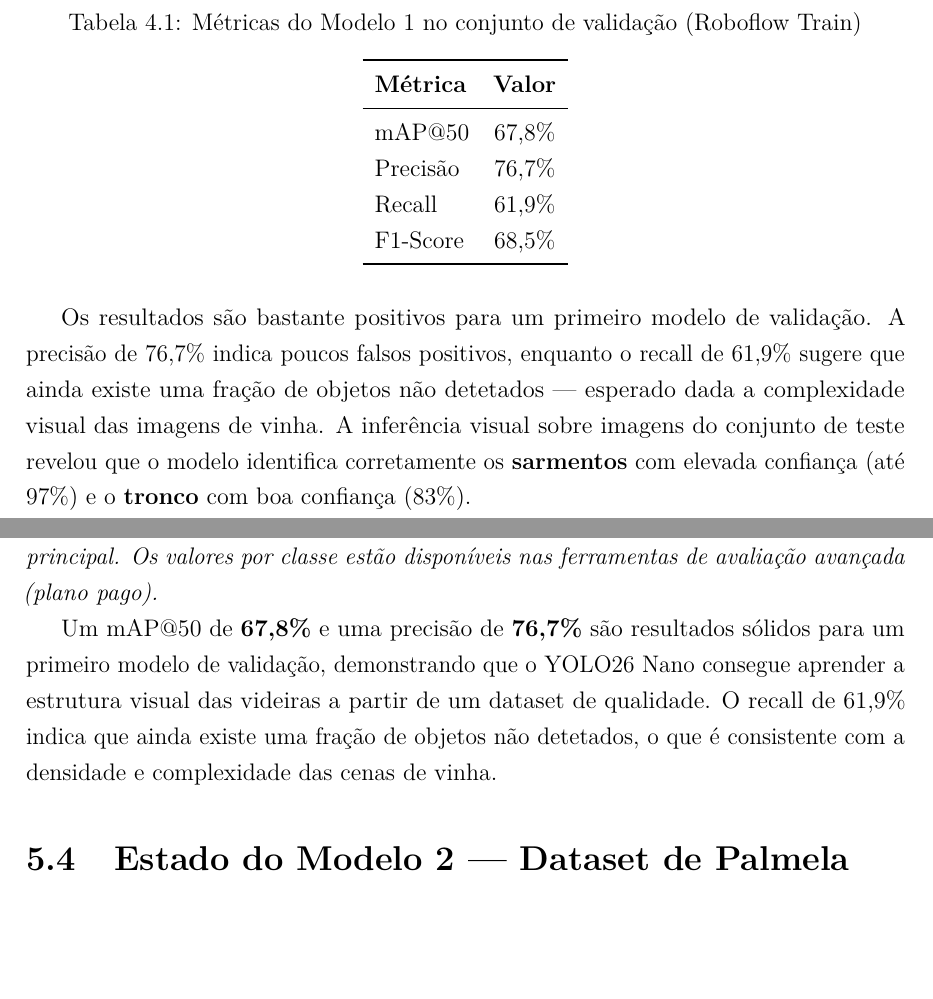
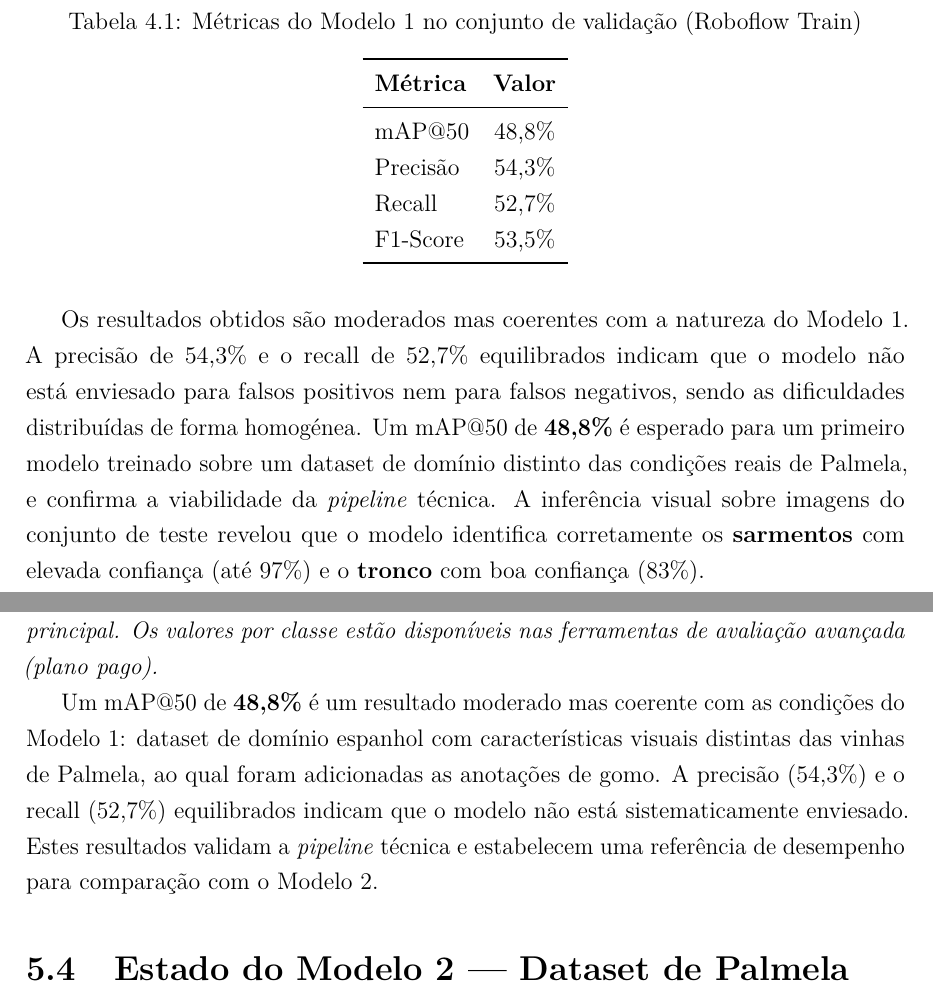
Before and after one commit to BobAlvesBob/Estagio_Videiras, a LaTeX document (main.tex, which reads capitulos/04_desenvolvimento.tex, capitulos/05_resultados.tex): two parts of pages 28 and 33 of 40, joined at a grey line, cut so that both start at the same text, the shorter picture padded with empty space. Compiled offline with pdfLaTeX.

Commit message:
revisados resultados do modelo 1

```diff
--- a/capitulos/04_desenvolvimento.tex
+++ b/capitulos/04_desenvolvimento.tex
@@ -48,21 +48,23 @@ resume as métricas obtidas no conjunto de validação.
     \toprule
     \textbf{Métrica}   & \textbf{Valor} \\
     \midrule
-    mAP@50             & 67,8\% \\
-    Precisão           & 76,7\% \\
-    Recall             & 61,9\% \\
-    F1-Score           & 68,5\% \\
+    mAP@50             & 48,8\% \\
+    Precisão           & 54,3\% \\
+    Recall             & 52,7\% \\
+    F1-Score           & 53,5\% \\
     \bottomrule
   \end{tabular}
 \end{table}
 
-Os resultados são bastante positivos para um primeiro modelo de validação.
-A precisão de 76,7\% indica poucos falsos positivos, enquanto o recall de
-61,9\% sugere que ainda existe uma fração de objetos não detetados —
-esperado dada a complexidade visual das imagens de vinha. A inferência
-visual sobre imagens do conjunto de teste revelou que o modelo identifica
-corretamente os \textbf{sarmentos} com elevada confiança (até 97\%) e o
-\textbf{tronco} com boa confiança (83\%).
+Os resultados obtidos são moderados mas coerentes com a natureza do Modelo~1.
+A precisão de 54,3\% e o recall de 52,7\% equilibrados indicam que o modelo
+não está enviesado para falsos positivos nem para falsos negativos, sendo as
+dificuldades distribuídas de forma homogénea. Um mAP@50 de \textbf{48,8\%}
+é esperado para um primeiro modelo treinado sobre um dataset de domínio
+distinto das condições reais de Palmela, e confirma a viabilidade da
+\textit{pipeline} técnica. A inferência visual sobre imagens do conjunto de
+teste revelou que o modelo identifica corretamente os \textbf{sarmentos}
+com elevada confiança (até 97\%) e o \textbf{tronco} com boa confiança (83\%).
 
 Este modelo serve essencialmente como \textbf{validação da pipeline técnica}
 e como ponto de partida para o Modelo~2, desenvolvido sobre imagens das
--- a/capitulos/05_resultados.tex
+++ b/capitulos/05_resultados.tex
@@ -66,12 +66,13 @@ dataset \textbf{Segmentation-Vineyard-2}~\cite{vinya2024segvineyard}.
 métricas globais no painel principal. Os valores por classe estão disponíveis
 nas ferramentas de avaliação avançada (plano pago).}
 
-Um mAP@50 de \textbf{67,8\%} e uma precisão de \textbf{76,7\%} são
-resultados sólidos para um primeiro modelo de validação, demonstrando que
-o YOLO26 Nano consegue aprender a estrutura visual das videiras a partir de
-um dataset de qualidade. O recall de 61,9\% indica que ainda existe uma
-fração de objetos não detetados, o que é consistente com a densidade e
-complexidade das cenas de vinha.
+Um mAP@50 de \textbf{48,8\%} é um resultado moderado mas coerente com as
+condições do Modelo~1: dataset de domínio espanhol com características visuais
+distintas das vinhas de Palmela, ao qual foram adicionadas as anotações de
+gomo. A precisão (54,3\%) e o recall (52,7\%) equilibrados indicam que o
+modelo não está sistematicamente enviesado. Estes resultados validam a
+\textit{pipeline} técnica e estabelecem uma referência de desempenho para
+comparação com o Modelo~2.
 
 \section{Estado do Modelo 2 — Dataset de Palmela}
 
```
Also changed, not shown: capitulos/00c_resumo.tex (+1 -1 lines), capitulos/03_metodologia.tex (+10 -12 lines), capitulos/04_desenvolvimento.tex (19 more changed lines), capitulos/05_resultados.tex (4 more changed lines), 10 other files.
